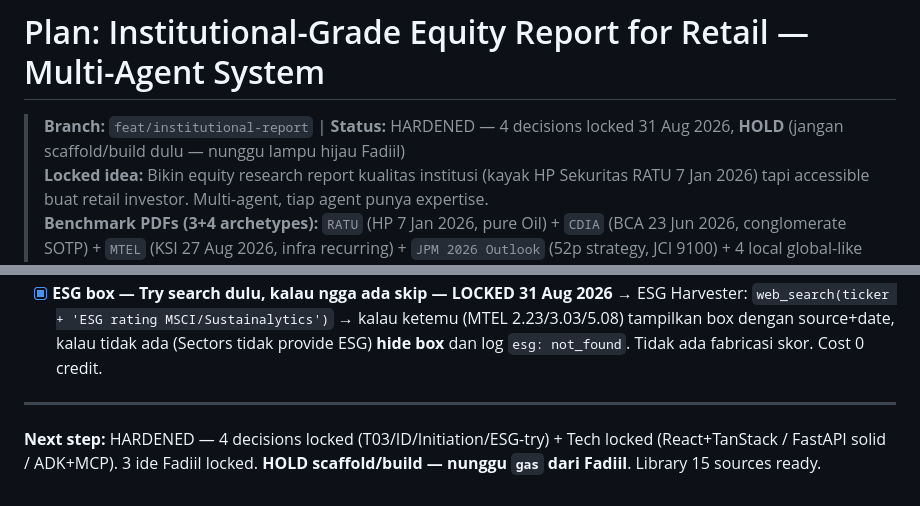
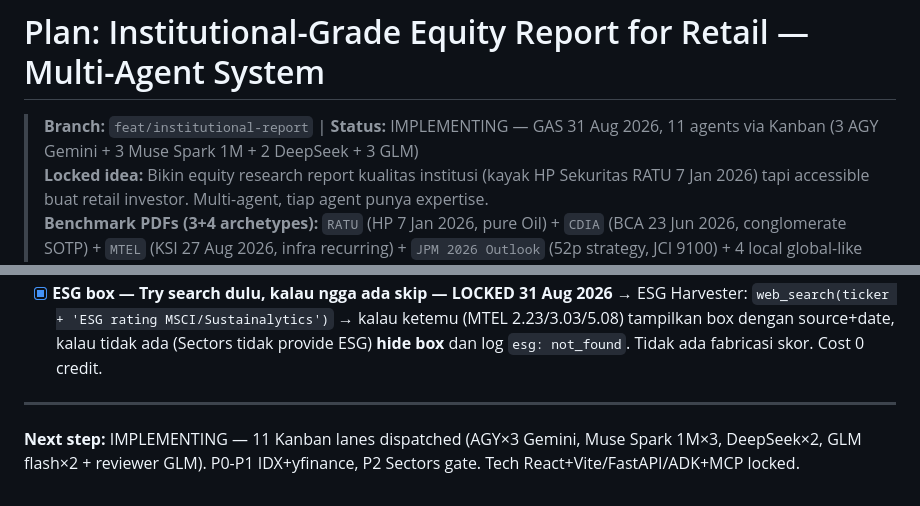
Before and after one commit to mrayhanfadil/sectors-hackathon, a Markdown page: plan.md, 2 parts joined by grey strips. GitHub-like rendering.

Commit message:
chore(plan): IMPLEMENTING — GAS 11 lanes (3 AGY Gemini + 3 Muse Spark 1M + 2 DeepSeek + 3 GLM) — P0-P1 IDX+yfinance

```diff
--- a/plan.md
+++ b/plan.md
@@ -1,6 +1,6 @@
 # Plan: Institutional-Grade Equity Report for Retail — Multi-Agent System
 
-> **Branch:** `feat/institutional-report` | **Status:** HARDENED — 4 decisions locked 31 Aug 2026, **HOLD** (jangan scaffold/build dulu — nunggu lampu hijau Fadiil)
+> **Branch:** `feat/institutional-report` | **Status:** IMPLEMENTING — GAS 31 Aug 2026, 11 agents via Kanban (3 AGY Gemini + 3 Muse Spark 1M + 2 DeepSeek + 3 GLM)
 > **Locked idea:** Bikin equity research report kualitas institusi (kayak HP Sekuritas RATU 7 Jan 2026) tapi accessible buat retail investor. Multi-agent, tiap agent punya expertise.
 > **Benchmark PDFs (3+4 archetypes):** `RATU` (HP 7 Jan 2026, pure Oil) + `CDIA` (BCA 23 Jun 2026, conglomerate SOTP) + `MTEL` (KSI 27 Aug 2026, infra recurring) + `JPM 2026 Outlook` (52p strategy, JCI 9100) + 4 local global-like (Samuel BBCA, Maybank Strategy, BRIDS SOTP+DCF, Samuel Strategy). **Library 15 sources** in `references/source-library.md`.
 > **Deadline hackathon:** 30 Sep 2026 23:59 WIB — 29 hari lagi.
@@ -273,4 +273,4 @@
 
 ---
 
-**Next step:** HARDENED — 4 decisions locked (T03/ID/Initiation/ESG-try) + Tech locked (React+TanStack / FastAPI solid / ADK+MCP). 3 ide Fadiil locked. **HOLD scaffold/build — nunggu `gas` dari Fadiil**. Library 15 sources ready.
+**Next step:** IMPLEMENTING — 11 Kanban lanes dispatched (AGY×3 Gemini, Muse Spark 1M×3, DeepSeek×2, GLM flash×2 + reviewer GLM). P0-P1 IDX+yfinance, P2 Sectors gate. Tech React+Vite/FastAPI/ADK+MCP locked.
```
